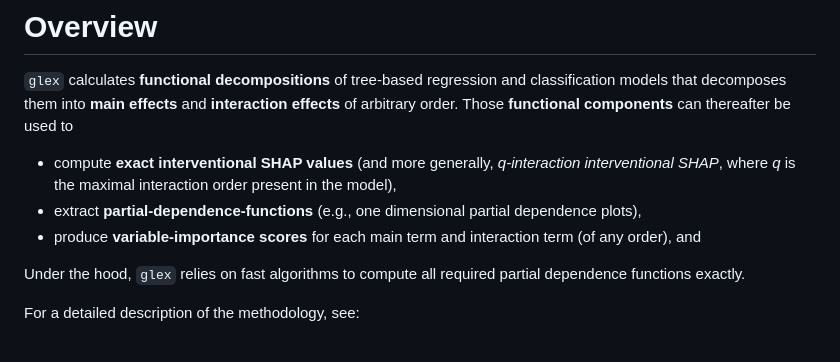
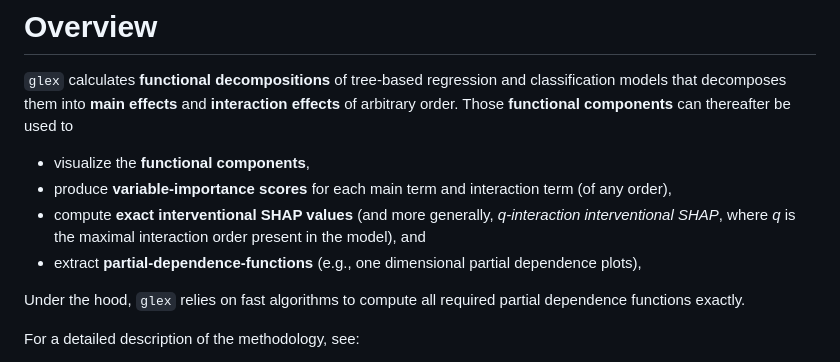
Before and after one commit to PlantedML/glex, a Markdown page: README.md, the part around the change. GitHub-like rendering.

Commit message:
Update README.md
fiths.

```diff
--- a/README.md
+++ b/README.md
@@ -19,13 +19,14 @@ regression and classification models that decomposes them into **main
 effects** and **interaction effects** of arbitrary order. Those
 **functional components** can thereafter be used to
 
+- visualize the **functional components**,
+- produce **variable‐importance scores** for each main term and
+  interaction term (of any order),
 - compute **exact interventional SHAP values** (and more generally,
   *q-interaction interventional SHAP*, where *q* is the maximal
-  interaction order present in the model),
+  interaction order present in the model), and
 - extract **partial-dependence-functions** (e.g., one dimensional
   partial dependence plots),
-- produce **variable‐importance scores** for each main term and
-  interaction term (of any order), and
 
 Under the hood, `glex` relies on fast algorithms to compute all required
 partial dependence functions exactly.
```
